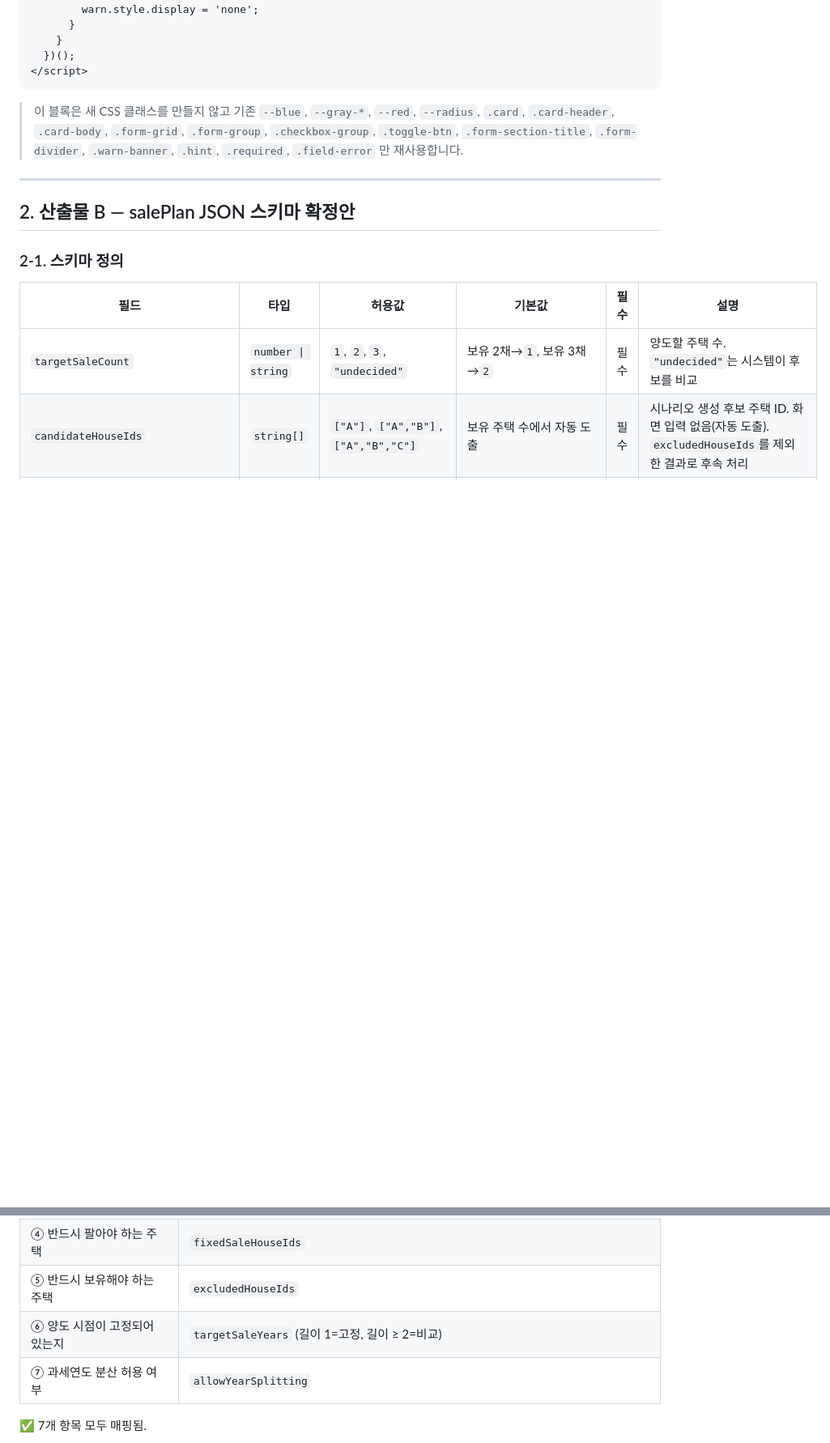
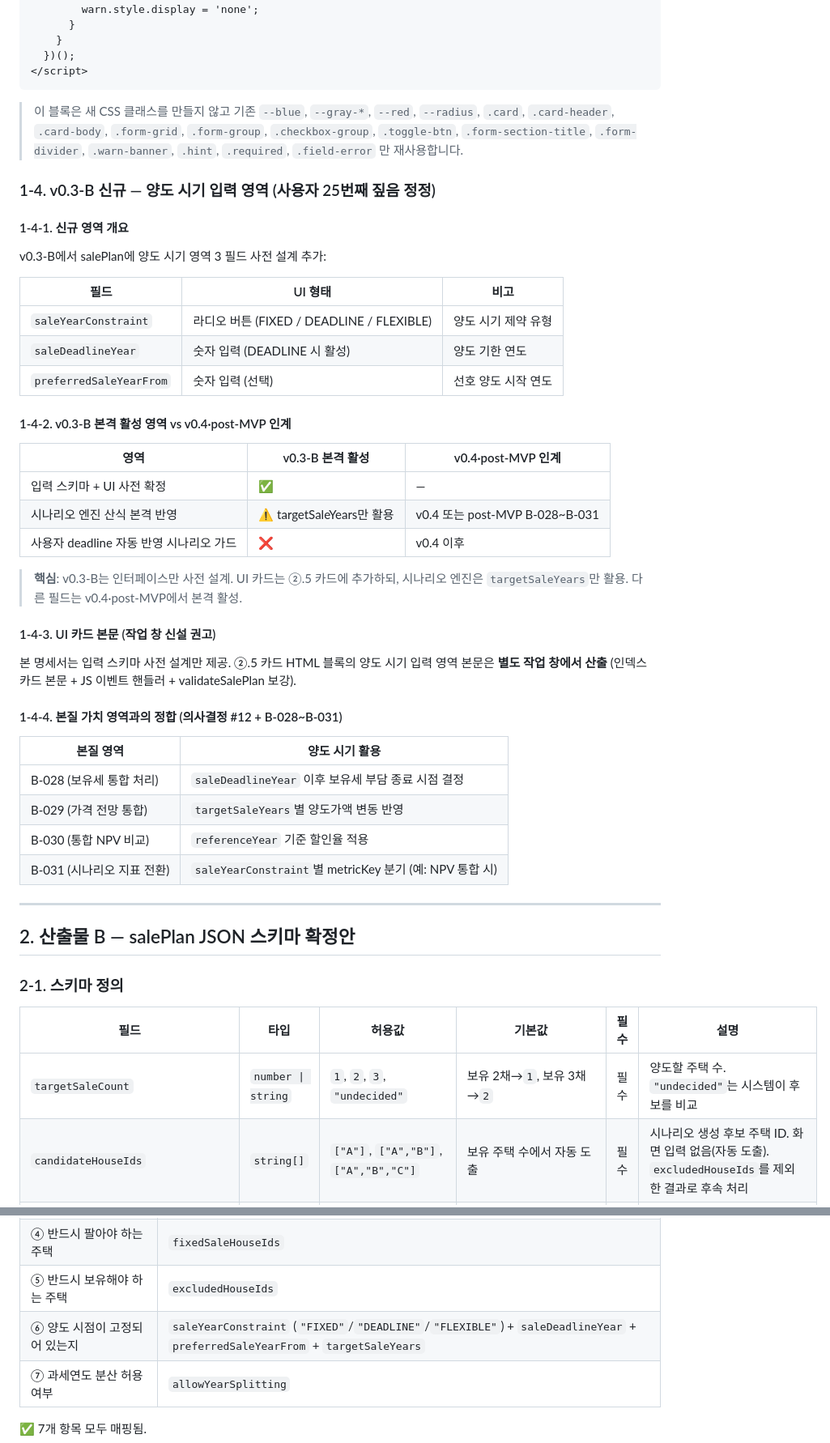
Before and after one commit to ds7style/taxopt, a Markdown page: docs/02_saleplan_ui_design.md, 2 parts joined by grey strips. Shown at 81% size. Rendered like a GitHub page; blank space fills up the shorter version.

```diff
--- a/docs/02_saleplan_ui_design.md
+++ b/docs/02_saleplan_ui_design.md
@@ -291,6 +291,41 @@
 
 > 이 블록은 새 CSS 클래스를 만들지 않고 기존 `--blue`, `--gray-*`, `--red`, `--radius`, `.card`, `.card-header`, `.card-body`, `.form-grid`, `.form-group`, `.checkbox-group`, `.toggle-btn`, `.form-section-title`, `.form-divider`, `.warn-banner`, `.hint`, `.required`, `.field-error` 만 재사용합니다.
 
+### 1-4. v0.3-B 신규 — 양도 시기 입력 영역 (사용자 25번째 짚음 정정)
+
+#### 1-4-1. 신규 영역 개요
+
+v0.3-B에서 salePlan에 양도 시기 영역 3 필드 사전 설계 추가:
+
+| 필드 | UI 형태 | 비고 |
+|---|---|---|
+| `saleYearConstraint` | 라디오 버튼 (FIXED / DEADLINE / FLEXIBLE) | 양도 시기 제약 유형 |
+| `saleDeadlineYear` | 숫자 입력 (DEADLINE 시 활성) | 양도 기한 연도 |
+| `preferredSaleYearFrom` | 숫자 입력 (선택) | 선호 양도 시작 연도 |
+
+#### 1-4-2. v0.3-B 본격 활성 영역 vs v0.4·post-MVP 인계
+
+| 영역 | v0.3-B 본격 활성 | v0.4·post-MVP 인계 |
+|---|---|---|
+| 입력 스키마 + UI 사전 확정 | ✅ | — |
+| 시나리오 엔진 산식 본격 반영 | ⚠️ targetSaleYears만 활용 | v0.4 또는 post-MVP B-028~B-031 |
+| 사용자 deadline 자동 반영 시나리오 가드 | ❌ | v0.4 이후 |
+
+> **핵심**: v0.3-B는 인터페이스만 사전 설계. UI 카드는 ②.5 카드에 추가하되, 시나리오 엔진은 `targetSaleYears`만 활용. 다른 필드는 v0.4·post-MVP에서 본격 활성.
+
+#### 1-4-3. UI 카드 본문 (작업 창 신설 권고)
+
+본 명세서는 입력 스키마 사전 설계만 제공. ②.5 카드 HTML 블록의 양도 시기 입력 영역 본문은 **별도 작업 창에서 산출** (인덱스 카드 본문 + JS 이벤트 핸들러 + validateSalePlan 보강).
+
+#### 1-4-4. 본질 가치 영역과의 정합 (의사결정 #12 + B-028~B-031)
+
+| 본질 영역 | 양도 시기 활용 |
+|---|---|
+| B-028 (보유세 통합 처리) | `saleDeadlineYear` 이후 보유세 부담 종료 시점 결정 |
+| B-029 (가격 전망 통합) | `targetSaleYears`별 양도가액 변동 반영 |
+| B-030 (통합 NPV 비교) | `referenceYear` 기준 할인율 적용 |
+| B-031 (시나리오 지표 전환) | `saleYearConstraint`별 metricKey 분기 (예: NPV 통합 시) |
+
 ---
 
 ## 2. 산출물 B — salePlan JSON 스키마 확정안
@@ -327,7 +369,7 @@
 | ③ 매도 대상 주택이 이미 정해져 있는지 | `allowSystemToChooseSaleTargets` |
 | ④ 반드시 팔아야 하는 주택 | `fixedSaleHouseIds` |
 | ⑤ 반드시 보유해야 하는 주택 | `excludedHouseIds` |
-| ⑥ 양도 시점이 고정되어 있는지 | `targetSaleYears` (길이 1=고정, 길이 ≥ 2=비교) |
+| ⑥ 양도 시점이 고정되어 있는지 | `saleYearConstraint` (`"FIXED"`/`"DEADLINE"`/`"FLEXIBLE"`) + `saleDeadlineYear` + `preferredSaleYearFrom` + `targetSaleYears` |
 | ⑦ 과세연도 분산 허용 여부 | `allowYearSplitting` |
 
 ✅ 7개 항목 모두 매핑됨.
```
Also changed, not shown: other parts of docs/02_saleplan_ui_design.md (+35 -0 lines).
